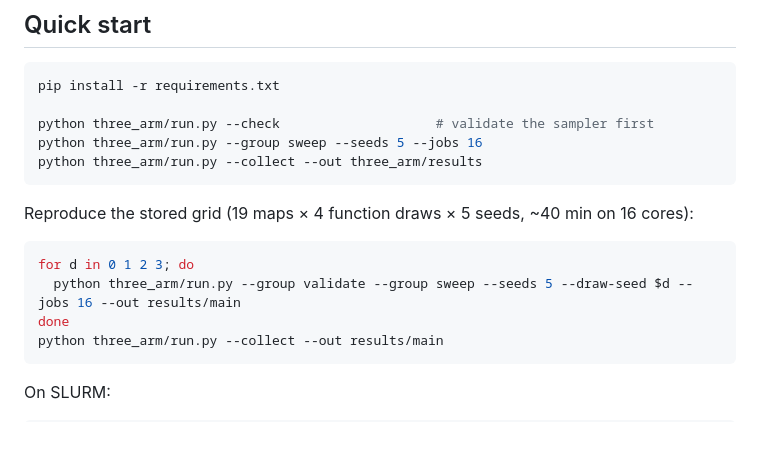
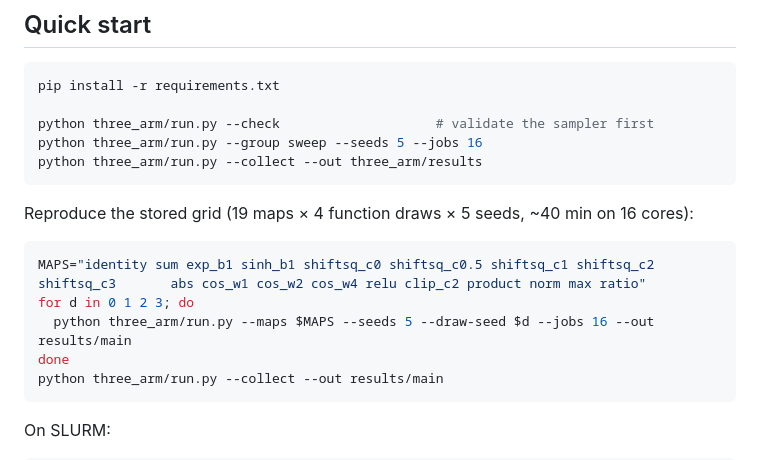
Before and after one commit to MuhammadAli-CS/three-arm-composite, a Markdown page: README.md, the part around the change. Rendered like a GitHub page; blank space fills up the shorter version.

Commit message:
README: --group takes one value, so spell out the map list
Co-Authored-By: Claude Opus 5 <noreply@anthropic.com>

````diff
--- a/README.md
+++ b/README.md
@@ -53,8 +53,9 @@ python three_arm/run.py --collect --out three_arm/results
 Reproduce the stored grid (19 maps × 4 function draws × 5 seeds, ~40 min on 16 cores):
 
 ```bash
+MAPS="identity sum exp_b1 sinh_b1 shiftsq_c0 shiftsq_c0.5 shiftsq_c1 shiftsq_c2 shiftsq_c3       abs cos_w1 cos_w2 cos_w4 relu clip_c2 product norm max ratio"
 for d in 0 1 2 3; do
-  python three_arm/run.py --group validate --group sweep --seeds 5 --draw-seed $d --jobs 16 --out results/main
+  python three_arm/run.py --maps $MAPS --seeds 5 --draw-seed $d --jobs 16 --out results/main
 done
 python three_arm/run.py --collect --out results/main
 ```
````
